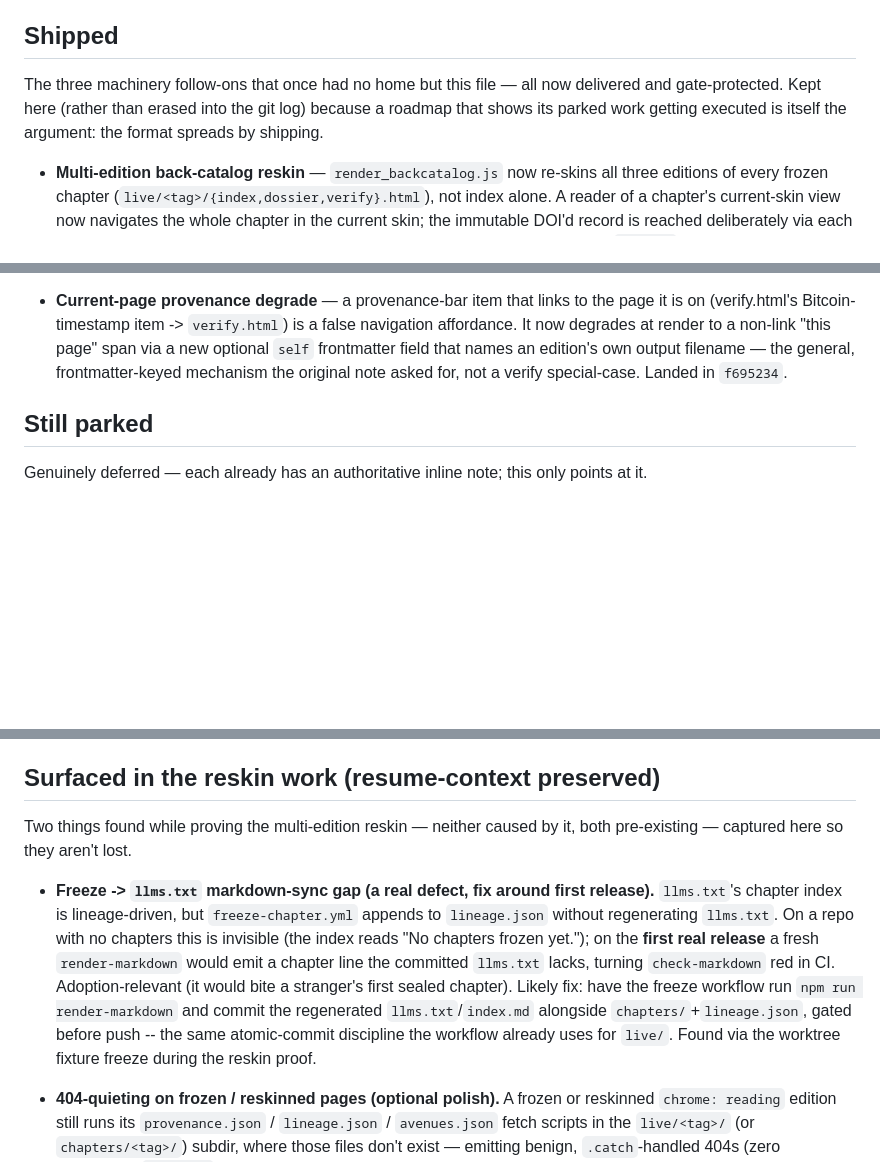
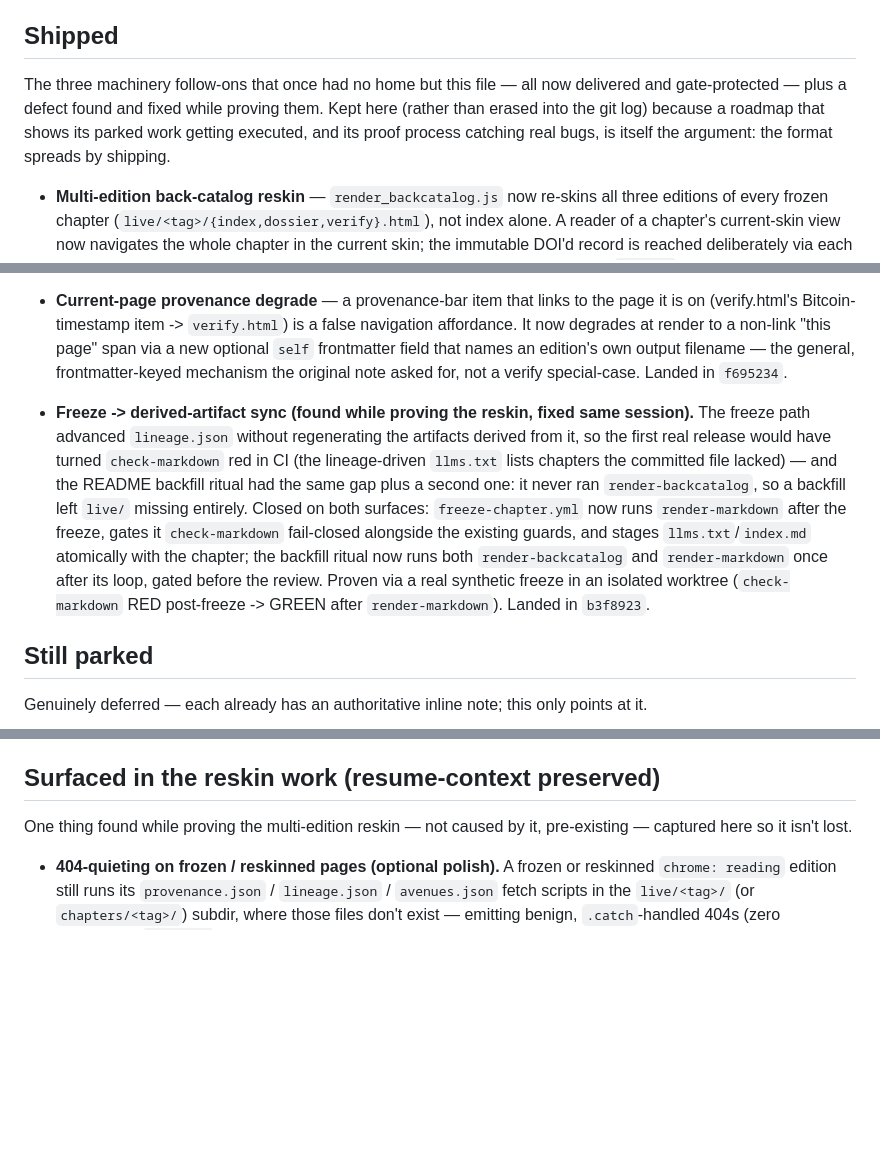
Before and after one commit to m4gr4th34/open-dossier-template, a Markdown page: ROADMAP.md, 3 parts joined by grey strips. Drawn GitHub-style; blank space fills up the shorter version.

Commit message:
docs: true up ROADMAP — freeze->llms.txt finding shipped (b3f8923)
The freeze -> derived-artifact sync gap, recorded last commit as an open finding
"to fix around first release", was fixed this session (b3f8923). Move it from
"Surfaced in the reskin work" into "Shipped", reframed to what actually landed:
not just the predicted llms.txt regeneration, but a check-markdown fail-closed
gate-guard AND the README backfill ritual's parallel fix (which had the same gap
plus a second one — it never ran render-backcatalog, so a backfill left live/
missing).

The Shipped lead now reads "three machinery follow-ons ... plus a defect found
and fixed while proving them" — the defect-fix isn't one of the original three
follow-ons, so it's framed distinctly; a roadmap that shows its proof process
catching real bugs is a stronger argument than one listing only planned work.

"Surfaced in the reskin work" collapses to its one genuinely-open item: the
optional 404-quieting polish on frozen/reskinned pages.

```diff
--- a/ROADMAP.md
+++ b/ROADMAP.md
@@ -11,8 +11,9 @@ than restating it, so the detail can't drift out of sync.
 ## Shipped
 
 The three machinery follow-ons that once had no home but this file — all now delivered
-and gate-protected. Kept here (rather than erased into the git log) because a roadmap that
-shows its parked work getting executed is itself the argument: the format spreads by
+and gate-protected — plus a defect found and fixed while proving them. Kept here (rather
+than erased into the git log) because a roadmap that shows its parked work getting executed,
+and its proof process catching real bugs, is itself the argument: the format spreads by
 shipping.
 
 - **Multi-edition back-catalog reskin** — `render_backcatalog.js` now re-skins all three
@@ -42,6 +43,18 @@ shipping.
   field that names an edition's own output filename — the general, frontmatter-keyed mechanism
   the original note asked for, not a verify special-case. Landed in `f695234`.
 
+- **Freeze -> derived-artifact sync (found while proving the reskin, fixed same session).**
+  The freeze path advanced `lineage.json` without regenerating the artifacts derived from it,
+  so the first real release would have turned `check-markdown` red in CI (the lineage-driven
+  `llms.txt` lists chapters the committed file lacked) — and the README backfill ritual had the
+  same gap plus a second one: it never ran `render-backcatalog`, so a backfill left `live/`
+  missing entirely. Closed on both surfaces: `freeze-chapter.yml` now runs `render-markdown`
+  after the freeze, gates it `check-markdown` fail-closed alongside the existing guards, and
+  stages `llms.txt`/`index.md` atomically with the chapter; the backfill ritual now runs both
+  `render-backcatalog` and `render-markdown` once after its loop, gated before the review.
+  Proven via a real synthetic freeze in an isolated worktree (`check-markdown` RED post-freeze
+  -> GREEN after `render-markdown`). Landed in `b3f8923`.
+
 ## Still parked
 
 Genuinely deferred — each already has an authoritative inline note; this only points at it.
@@ -56,19 +69,8 @@ Genuinely deferred — each already has an authoritative inline note; this only
 
 ## Surfaced in the reskin work (resume-context preserved)
 
-Two things found while proving the multi-edition reskin — neither caused by it, both
-pre-existing — captured here so they aren't lost.
-
-- **Freeze -> `llms.txt` markdown-sync gap (a real defect, fix around first release).**
-  `llms.txt`'s chapter index is lineage-driven, but `freeze-chapter.yml` appends to
-  `lineage.json` without regenerating `llms.txt`. On a repo with no chapters this is invisible
-  (the index reads "No chapters frozen yet."); on the **first real release** a fresh
-  `render-markdown` would emit a chapter line the committed `llms.txt` lacks, turning
-  `check-markdown` red in CI. Adoption-relevant (it would bite a stranger's first sealed
-  chapter). Likely fix: have the freeze workflow run `npm run render-markdown` and commit the
-  regenerated `llms.txt`/`index.md` alongside `chapters/`+`lineage.json`, gated before push --
-  the same atomic-commit discipline the workflow already uses for `live/`. Found via the
-  worktree fixture freeze during the reskin proof.
+One thing found while proving the multi-edition reskin — not caused by it, pre-existing —
+captured here so it isn't lost.
 
 - **404-quieting on frozen / reskinned pages (optional polish).** A frozen or reskinned
   `chrome: reading` edition still runs its `provenance.json` / `lineage.json` / `avenues.json`
```
